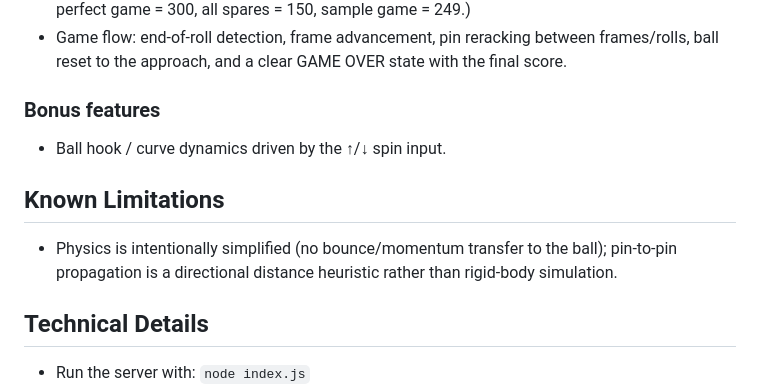
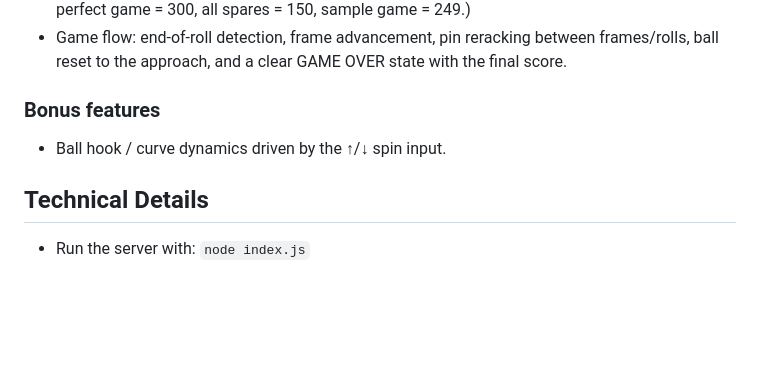
Before and after one commit to OmerKatz111/hw06-graphics-omer_katz-daniel_zecharia, a Markdown page: README.md, the part around the change. GitHub-like rendering; blank space fills up the shorter version.

```diff
--- a/README.md
+++ b/README.md
@@ -60,10 +60,6 @@ power state; `O` and `R` work at any time.
 ### Bonus features
 - Ball hook / curve dynamics driven by the ↑/↓ spin input.
 
-## Known Limitations
-- Physics is intentionally simplified (no bounce/momentum transfer to the ball); pin-to-pin
-  propagation is a directional distance heuristic rather than rigid-body simulation.
-
 ## Technical Details
 - Run the server with: `node index.js`
 - Access at http://localhost:8000 in your web browser
```
